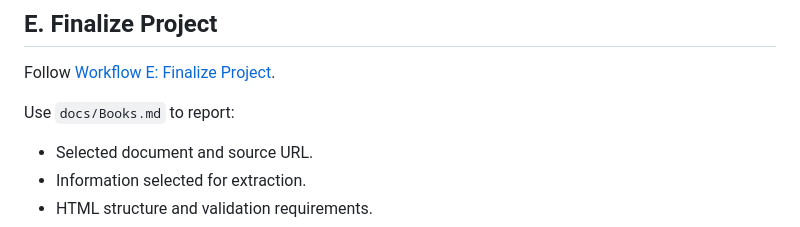
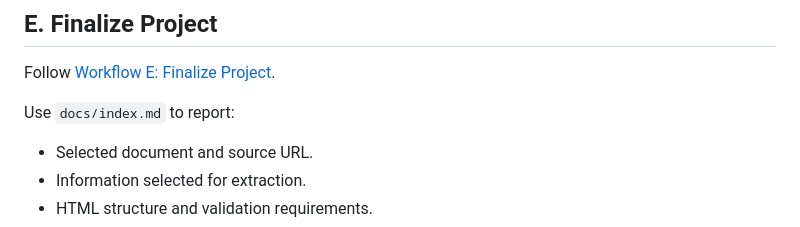
Before and after one commit to amrutu75/nlp-05-web-documents-custom, a Markdown page: docs/project-instructions.md, the part around one of its changes. Drawn GitHub-style.

```diff
--- a/docs/project-instructions.md
+++ b/docs/project-instructions.md
@@ -106,7 +106,7 @@ using a reproducible pipeline.
 
 Follow [Workflow E: Finalize Project](https://denisecase.github.io/pro-analytics-02/workflow-e-finalize/).
 
-Use `docs/Books.md` to report:
+Use `docs/index.md` to report:
 
 - Selected document and source URL.
 - Information selected for extraction.
```
Also changed, not shown: other parts of docs/project-instructions.md (+1 -1 lines), docs/glossary.md (+1 -1 lines), docs/index.md (renamed from docs/Books.md, +3 -3 lines), docs/image.png (added).
